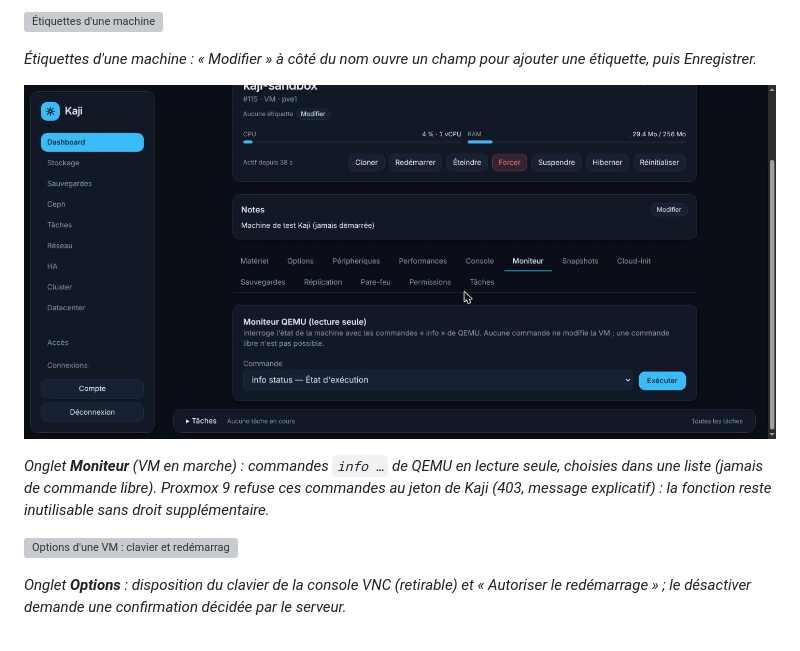
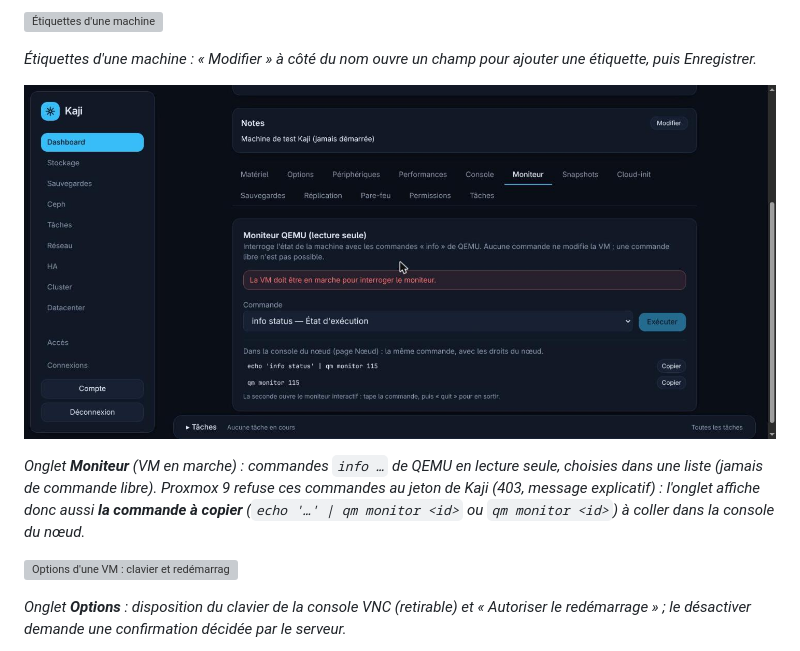
Before and after one commit to Ek8Oxilive/kaji, a Markdown page: README.md, the part around the change. Rendered like a GitHub page; pictures changed too: docs/captures/vm-moniteur.jpg; grey boxes are pictures that could not be loaded.

Commit message:
docs(captures): onglet Moniteur avec la commande à copier
Co-Authored-By: Claude Sonnet 5.5 <noreply@anthropic.com>

```diff
--- a/README.md
+++ b/README.md
@@ -262,7 +262,7 @@ Une page par machine, avec des onglets : Matériel, Options, Périphériques (VM
 
 ![Onglet Moniteur d'une VM](docs/captures/vm-moniteur.jpg)
 
-*Onglet **Moniteur** (VM en marche) : commandes `info …` de QEMU en lecture seule, choisies dans une liste (jamais de commande libre). Proxmox 9 refuse ces commandes au jeton de Kaji (403, message explicatif) : la fonction reste inutilisable sans droit supplémentaire.*
+*Onglet **Moniteur** (VM en marche) : commandes `info …` de QEMU en lecture seule, choisies dans une liste (jamais de commande libre). Proxmox 9 refuse ces commandes au jeton de Kaji (403, message explicatif) : l'onglet affiche donc aussi **la commande à copier** (`echo '…' | qm monitor <id>` ou `qm monitor <id>`) à coller dans la console du nœud.*
 
 ![Options d'une VM : clavier et redémarrage](docs/captures/vm-options-clavier-reboot.jpg)
 
```
